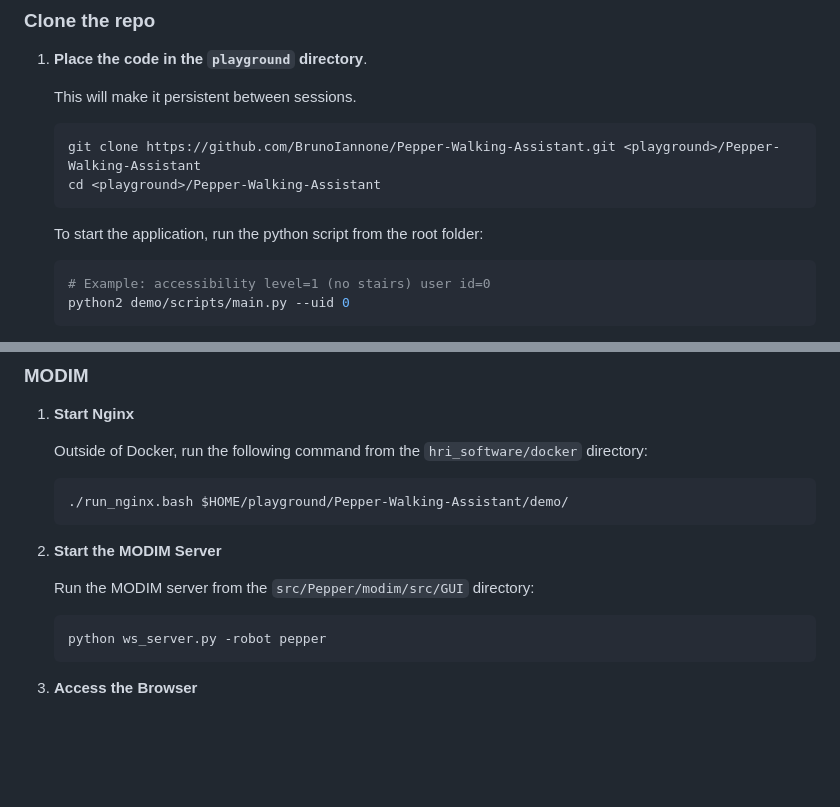
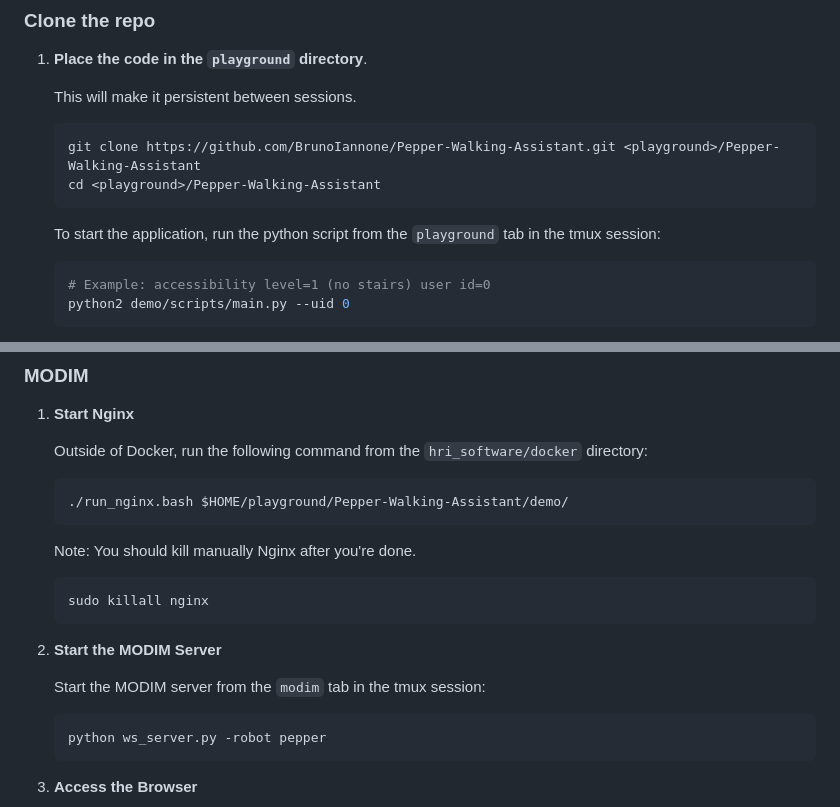
Before and after one commit to BrunoIannone/Pepper-Walking-Assistant, a Markdown page: README.md, 2 parts joined by grey strips. GitHub-like rendering; blank space fills up the shorter version.

````diff
--- a/README.md
+++ b/README.md
@@ -94,7 +94,7 @@ docker ps -a
     cd <playground>/Pepper-Walking-Assistant
     ```
 
-    To start the application, run the python script from the root folder:
+    To start the application, run the python script from the `playground` tab in the tmux session:
 
     ```bash
     # Example: accessibility level=1 (no stairs) user id=0
@@ -121,9 +121,14 @@ docker ps -a
     ./run_nginx.bash $HOME/playground/Pepper-Walking-Assistant/demo/
     ```
 
+    Note: You should kill manually Nginx after you're done.
+    ```bash
+    sudo killall nginx
+    ```
+
 2. **Start the MODIM Server**
 
-    Run the MODIM server from the `src/Pepper/modim/src/GUI` directory:
+    Start the MODIM server from the `modim` tab in the tmux session:
     ```bash
     python ws_server.py -robot pepper
     ```
````
